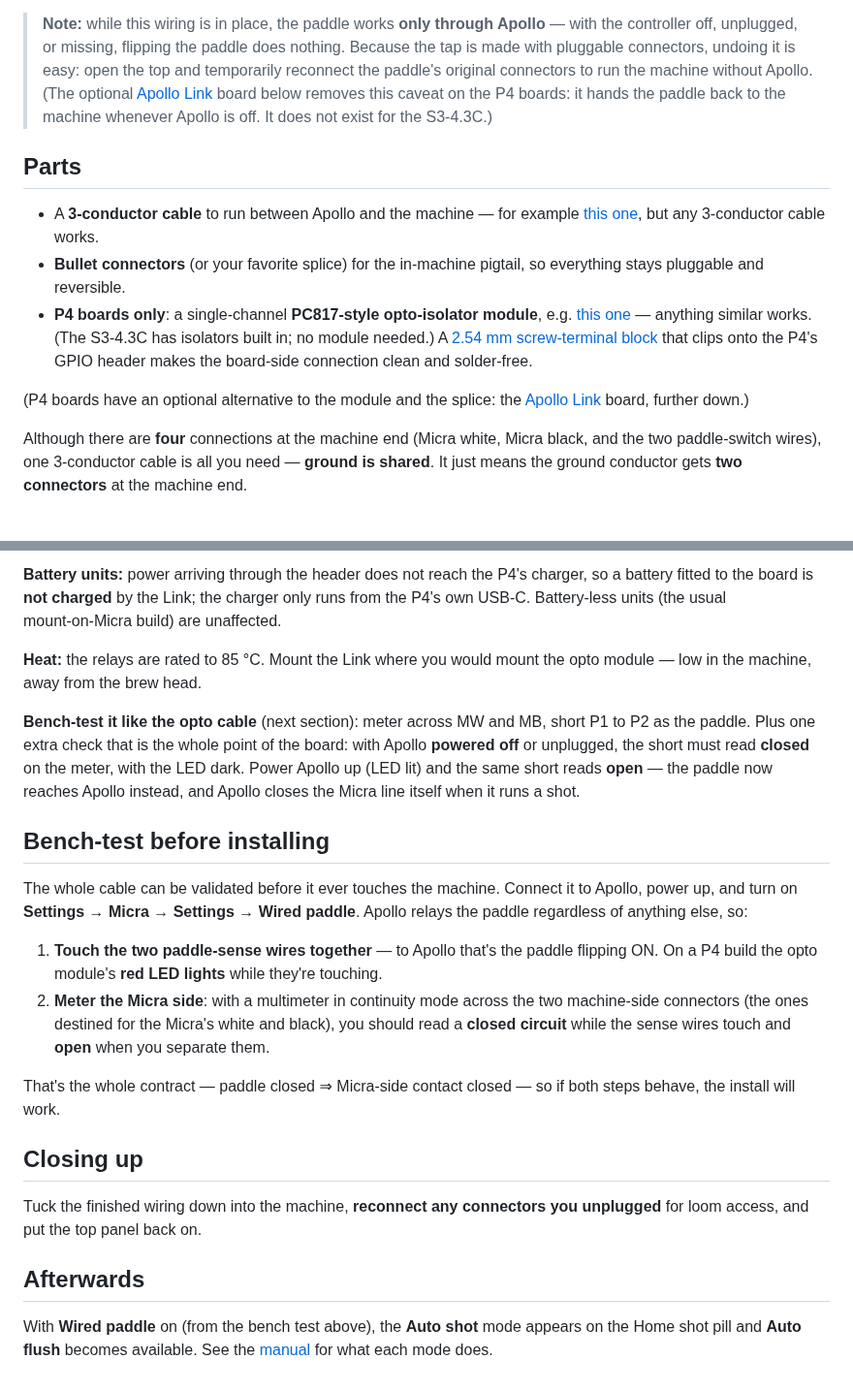
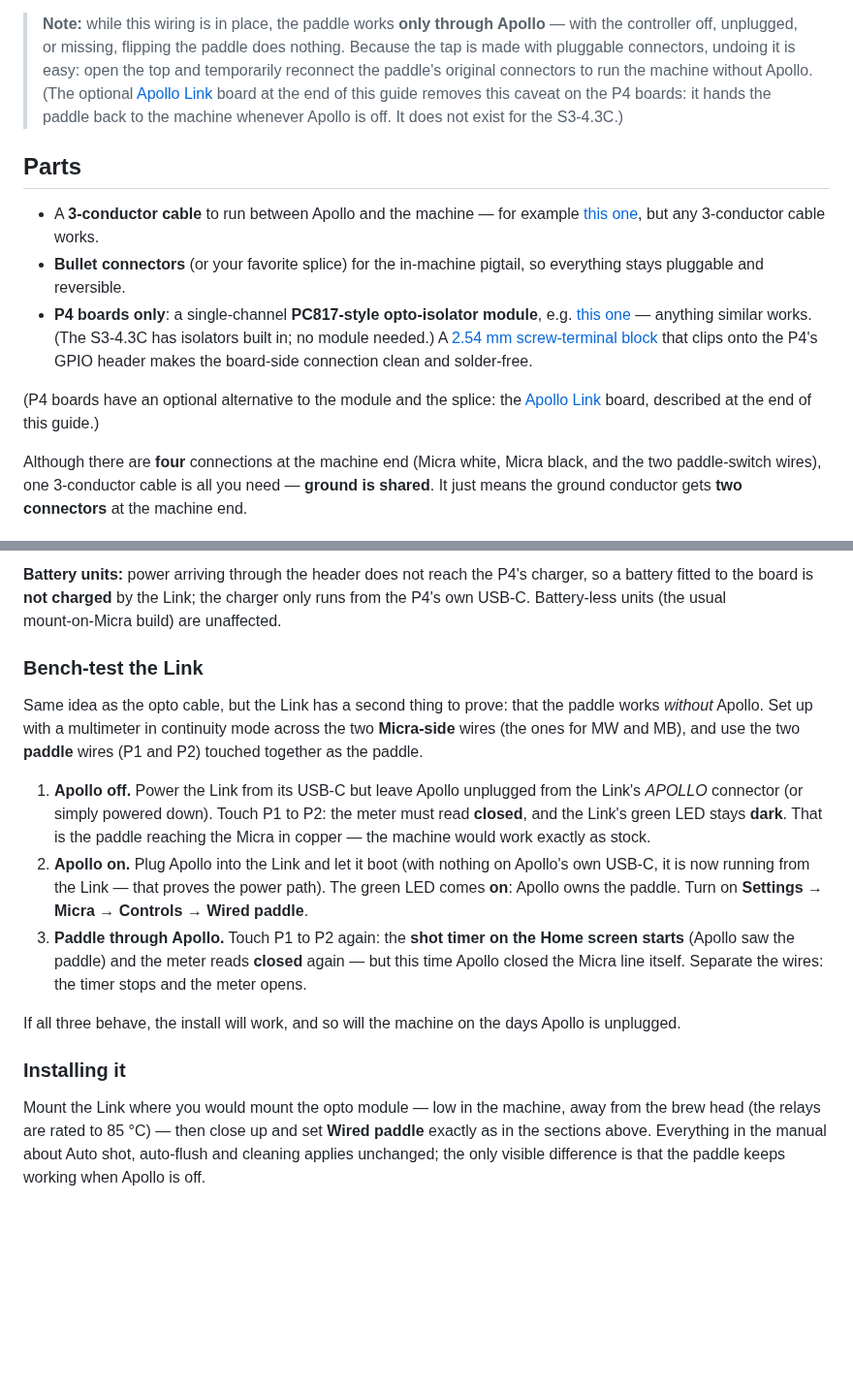
Before and after one commit to mlsorensen/Apollo2, a Markdown page: docs/WIRING.md, 2 parts joined by grey strips. Shown at 97% size. GitHub-like rendering; blank space fills up the shorter version.

Commit message:
docs: move Apollo Link to the end of the wiring guide with its own bench test
The opto-cable procedure (bench test, closing up, afterwards) read as if it
followed the Link section. The Link is now a self-contained appendix: its
own three-step bench test (paddle in copper with Apollo off, LED on when
Apollo owns it, shot timer + closed meter through Apollo) and an installing
note; the intro pointers say 'at the end of this guide'.

```diff
--- a/docs/WIRING.md
+++ b/docs/WIRING.md
@@ -19,8 +19,8 @@ it), but you will have the machine open — **unplug the Micra first**.
 > paddle does nothing. Because the tap is made with pluggable connectors,
 > undoing it is easy: open the top and temporarily reconnect the paddle's
 > original connectors to run the machine without Apollo.
-> (The optional [Apollo Link](#apollo-link-optional-p4-boards) board below
-> removes this caveat on the P4 boards: it hands the paddle back to the
+> (The optional [Apollo Link](#apollo-link-optional-p4-boards) board at the
+> end of this guide removes this caveat on the P4 boards: it hands the paddle back to the
 > machine whenever Apollo is off. It does not exist for the S3‑4.3C.)
 
 ## Parts
@@ -36,7 +36,8 @@ it), but you will have the machine open — **unplug the Micra first**.
   P4's GPIO header makes the board‑side connection clean and solder‑free.
 
 (P4 boards have an optional alternative to the module and the splice: the
-[Apollo Link](#apollo-link-optional-p4-boards) board, further down.)
+[Apollo Link](#apollo-link-optional-p4-boards) board, described at the end
+of this guide.)
 
 Although there are **four** connections at the machine end (Micra white,
 Micra black, and the two paddle‑switch wires), one 3‑conductor cable is all
@@ -222,40 +251,35 @@ P4's charger, so a battery fitted to the board is **not charged** by the
 Link; the charger only runs from the P4's own USB‑C. Battery‑less units
 (the usual mount‑on‑Micra build) are unaffected.
 
-**Heat:** the relays are rated to 85 °C. Mount the Link where you would
-mount the opto module — low in the machine, away from the brew head.
 
-**Bench‑test it like the opto cable** (next section): meter across MW and
-MB, short P1 to P2 as the paddle. Plus one extra check that is the whole
-point of the board: with Apollo **powered off** or unplugged, the short
-must read **closed** on the meter, with the LED dark. Power Apollo up (LED
-lit) and the same short reads **open** — the paddle now reaches Apollo
-instead, and Apollo closes the Micra line itself when it runs a shot.
+### Bench‑test the Link
 
-## Bench‑test before installing
+Same idea as the opto cable, but the Link has a second thing to prove: that
+the paddle works *without* Apollo. Set up with a multimeter in continuity
+mode across the two **Micra‑side** wires (the ones for MW and MB), and use
+the two **paddle** wires (P1 and P2) touched together as the paddle.
 
-The whole cable can be validated before it ever touches the machine. Connect
-it to Apollo, power up, and turn on **Settings → Micra → Settings → Wired
-paddle**. Apollo relays the paddle regardless of anything else, so:
+1. **Apollo off.** Power the Link from its USB‑C but leave Apollo unplugged
+   from the Link's *APOLLO* connector (or simply powered down). Touch P1 to
+   P2: the meter must read **closed**, and the Link's green LED stays
+   **dark**. That is the paddle reaching the Micra in copper — the machine
+   would work exactly as stock.
+2. **Apollo on.** Plug Apollo into the Link and let it boot (with nothing
+   on Apollo's own USB‑C, it is now running from the Link — that proves the
+   power path). The green LED comes **on**: Apollo owns the paddle. Turn on
+   **Settings → Micra → Controls → Wired paddle**.
+3. **Paddle through Apollo.** Touch P1 to P2 again: the **shot timer on the
+   Home screen starts** (Apollo saw the paddle) and the meter reads
+   **closed** again — but this time Apollo closed the Micra line itself.
+   Separate the wires: the timer stops and the meter opens.
 
-1. **Touch the two paddle‑sense wires together** — to Apollo that's the
-   paddle flipping ON. On a P4 build the opto module's **red LED lights**
-   while they're touching.
-2. **Meter the Micra side**: with a multimeter in continuity mode across the
-   two machine‑side connectors (the ones destined for the Micra's white and
-   black), you should read a **closed circuit** while the sense wires touch
-   and **open** when you separate them.
+If all three behave, the install will work, and so will the machine on the
+days Apollo is unplugged.
 
-That's the whole contract — paddle closed ⇒ Micra‑side contact closed — so if
-both steps behave, the install will work.
+### Installing it
 
-## Closing up
-
-Tuck the finished wiring down into the machine, **reconnect any connectors
-you unplugged** for loom access, and put the top panel back on.
-
-## Afterwards
-
-With **Wired paddle** on (from the bench test above), the **Auto shot** mode
-appears on the Home shot pill and **Auto flush** becomes available. See the
-[manual](../MANUAL.md) for what each mode does.
+Mount the Link where you would mount the opto module — low in the machine,
+away from the brew head (the relays are rated to 85 °C) — then close up and
+set **Wired paddle** exactly as in the sections above. Everything in the
+manual about Auto shot, auto‑flush and cleaning applies unchanged; the only
+visible difference is that the paddle keeps working when Apollo is off.
```
Also changed, not shown: other parts of docs/WIRING.md (+28 -0 lines).
